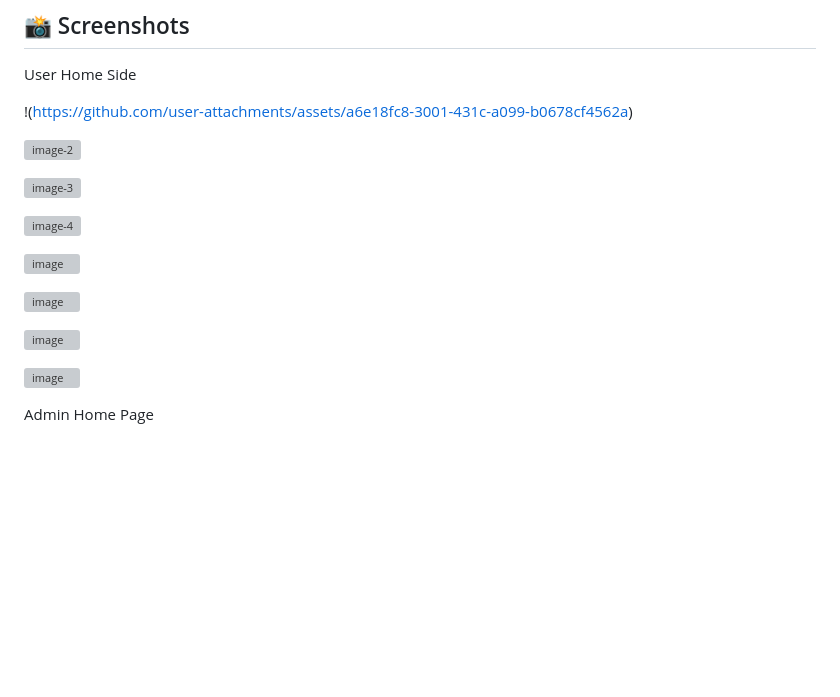
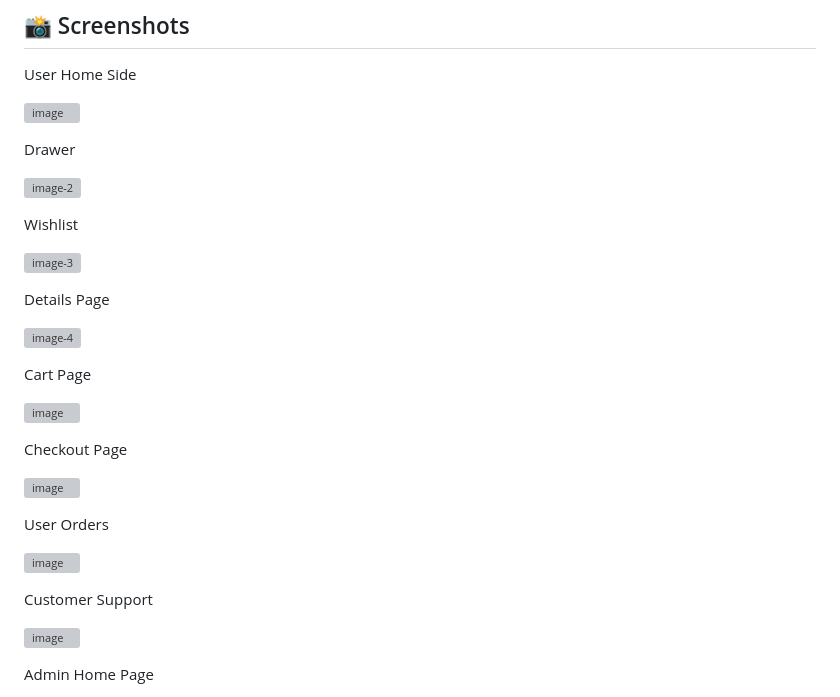
Before and after one commit to DanishR07/Roomify-E-commerce-App-, a Markdown page: README.md, the part around the change. GitHub-like rendering; blank space fills up the shorter version; grey boxes are pictures that could not be loaded.

```diff
--- a/README.md
+++ b/README.md
@@ -93,19 +93,33 @@ flutter run
 
 User Home Side
 
-!(https://github.com/user-attachments/assets/a6e18fc8-3001-431c-a099-b0678cf4562a)
+![image](https://github.com/user-attachments/assets/3cf564c9-d745-4646-b181-82fb46205963)
+
+Drawer
 
 ![image-2](https://github.com/user-attachments/assets/5ccdcd7e-46da-4fd0-afa9-9c98b51ffeb8)
 
+Wishlist
+
 ![image-3](https://github.com/user-attachments/assets/94b8ac96-4c76-4db8-9252-bf0f051660dd)
+
+Details Page
 
 ![image-4](https://github.com/user-attachments/assets/39bf70d4-ac43-4767-809b-cfd8a548c92a)
 
+Cart Page
+
 ![image](https://github.com/user-attachments/assets/4d54f4fc-5bc1-4048-bc56-ee5d0c99b30c)
+
+Checkout Page
 
 ![image](https://github.com/user-attachments/assets/f4dc5d2c-cb06-4a92-8546-297ad58dbb9a)
 
+User Orders
+
 ![image](https://github.com/user-attachments/assets/28ec32d2-efc9-45c4-abc4-782e140300fa)
+
+Customer Support
 
 ![image](https://github.com/user-attachments/assets/7aea1069-bfa8-4e66-bd8d-0ca5c7ab6aee)
 
```
